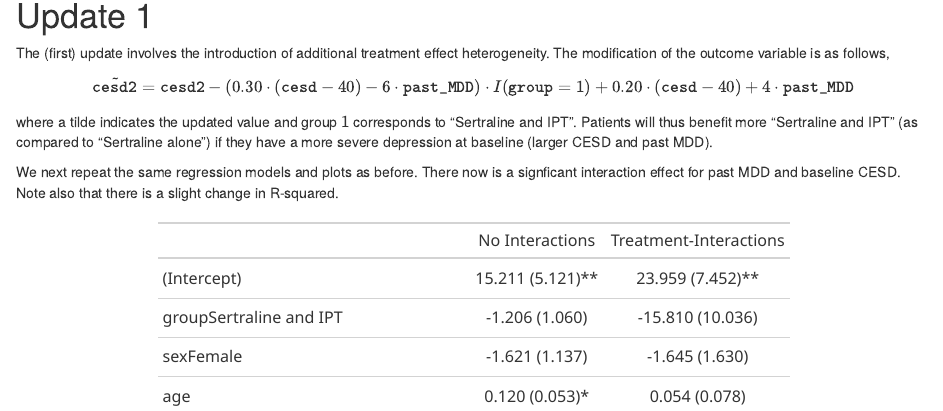
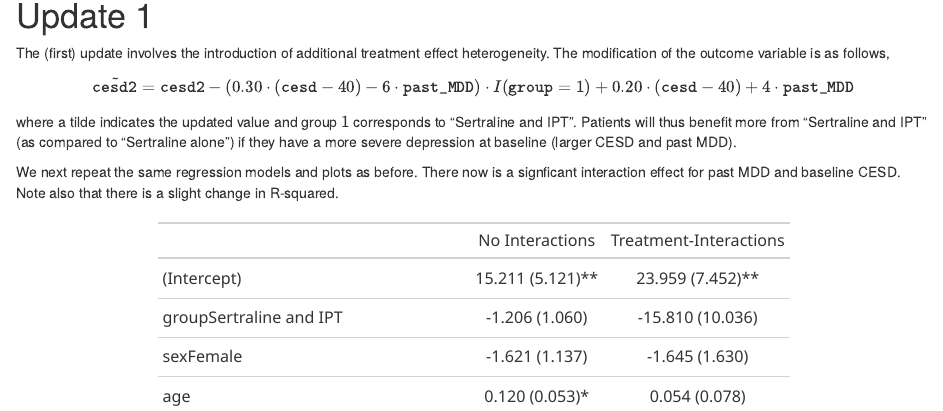
Before and after one commit to florianstijven/Browne-data-OTR, an R Markdown document (Multiple Imputation/Artificial Data for Illustrations/artifical_data_motivation_for_offsets.Rmd): the page in a window 1100 px wide, from 2020 px down. The pictures show the output file Multiple Imputation/Artificial Data for Illustrations/artifical_data_motivation_for_offsets.html that the author committed with the source, opened offline.

Commit message:
Update files for artificial data

````diff
--- a/Multiple Imputation/Artificial Data for Illustrations/artifical_data_motivation_for_offsets.Rmd
+++ b/Multiple Imputation/Artificial Data for Illustrations/artifical_data_motivation_for_offsets.Rmd
@@ -3,16 +3,16 @@ title: "Modified Browne Data - Motivation for Modifications"
 author: "Florian Stijven"
 date: "`r Sys.Date()`"
 output:
-  html_document:
+  word_document:
     toc: yes
-    df_print: paged
+    number_sections: yes
   bookdown::html_document2:
     toc: yes
     toc_float: yes
     number_sections: yes
-  word_document:
+  html_document:
     toc: yes
-    number_sections: yes
+    df_print: paged
 ---
 
 ```{r, echo=FALSE, message=FALSE, warning=FALSE}
@@ -150,7 +150,7 @@ The (first) update involves the introduction of additional treatment effect
 heterogeneity. The modification of the outcome variable is as follows,
 $$\tilde{\texttt{cesd2}} = \texttt{cesd2} - (0.30 \cdot (\texttt{cesd} - 40) - 6 \cdot \texttt{past_MDD}) \cdot I(\texttt{group} = 1) + 0.20 \cdot (\texttt{cesd} - 40) + 4 \cdot \texttt{past_MDD}$$
 where a tilde indicates the updated value and group $1$ corresponds to
-"Sertraline and IPT". Patients will thus benefit more "Sertraline and IPT" (as
+"Sertraline and IPT". Patients will thus benefit more from "Sertraline and IPT" (as
 compared to "Sertraline alone") if they have a more severe depression at
 baseline (larger CESD and past MDD).
 
````
Also changed, not shown: Multiple Imputation/Artificial Data for Illustrations/artifical_data_motivation_for_offsets.html, Multiple Imputation/Artificial Data for Illustrations/artifical_data_motivation_for_offsets_files/figure-docx/unnamed-chunk-10-1.png (deleted), Multiple Imputation/Artificial Data for Illustrations/artifical_data_motivation_for_offsets_files/figure-docx/unnamed-chunk-5-1.png (deleted), Multiple Imputation/Artificial Data for Illustrations/artifical_data_motivation_for_offsets_files/figure-docx/unnamed-chunk-6-1.png (deleted), Multiple Imputation/Artificial Data for Illustrations/artifical_data_motivation_for_offsets_files/figure-docx/unnamed-chunk-9-1.png (deleted), 1 other file.
